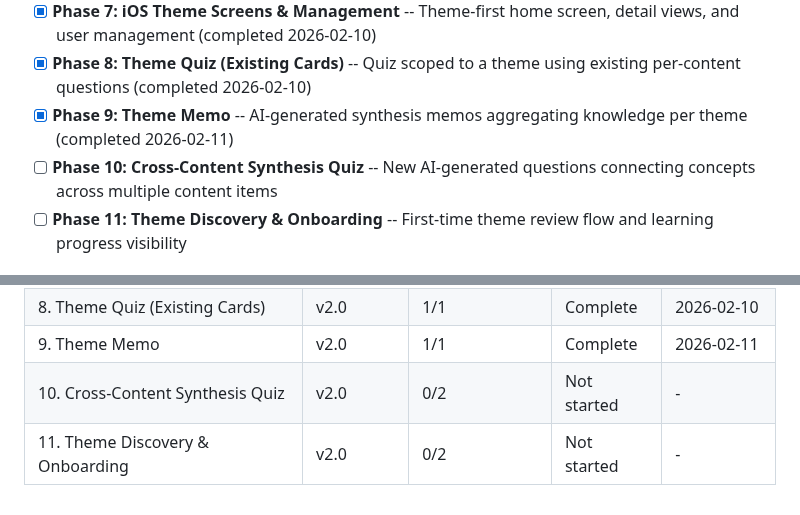
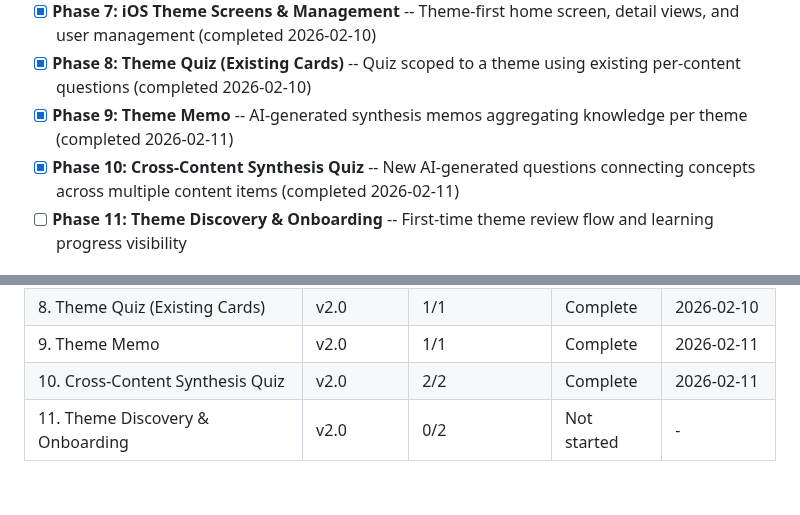
Before and after one commit to fysnerd/Remember, a Markdown page: .planning/ROADMAP.md, 2 parts joined by grey strips. GitHub-like rendering.

Commit message:
docs(phase-10): complete phase execution
Co-Authored-By: Claude Opus 4.6 <noreply@anthropic.com>

```diff
--- a/.planning/ROADMAP.md
+++ b/.planning/ROADMAP.md
@@ -28,7 +28,7 @@ Full details: [milestones/v1.0-ROADMAP.md](milestones/v1.0-ROADMAP.md)
 - [x] **Phase 7: iOS Theme Screens & Management** -- Theme-first home screen, detail views, and user management (completed 2026-02-10)
 - [x] **Phase 8: Theme Quiz (Existing Cards)** -- Quiz scoped to a theme using existing per-content questions (completed 2026-02-10)
 - [x] **Phase 9: Theme Memo** -- AI-generated synthesis memos aggregating knowledge per theme (completed 2026-02-11)
-- [ ] **Phase 10: Cross-Content Synthesis Quiz** -- New AI-generated questions connecting concepts across multiple content items
+- [x] **Phase 10: Cross-Content Synthesis Quiz** -- New AI-generated questions connecting concepts across multiple content items (completed 2026-02-11)
 - [ ] **Phase 11: Theme Discovery & Onboarding** -- First-time theme review flow and learning progress visibility
 
 ## Phase Details
@@ -151,5 +151,5 @@ Phases execute in numeric order: 5 -> 6 -> 7 -> 8 -> 9 -> 10 -> 11
 | 7. iOS Theme Screens & Management | v2.0 | 2/2 | Complete | 2026-02-10 |
 | 8. Theme Quiz (Existing Cards) | v2.0 | 1/1 | Complete | 2026-02-10 |
 | 9. Theme Memo | v2.0 | 1/1 | Complete | 2026-02-11 |
-| 10. Cross-Content Synthesis Quiz | v2.0 | 0/2 | Not started | - |
+| 10. Cross-Content Synthesis Quiz | v2.0 | 2/2 | Complete | 2026-02-11 |
 | 11. Theme Discovery & Onboarding | v2.0 | 0/2 | Not started | - |
```
Also changed, not shown: other parts of .planning/ROADMAP.md (+3 -3 lines), 1 other file.
